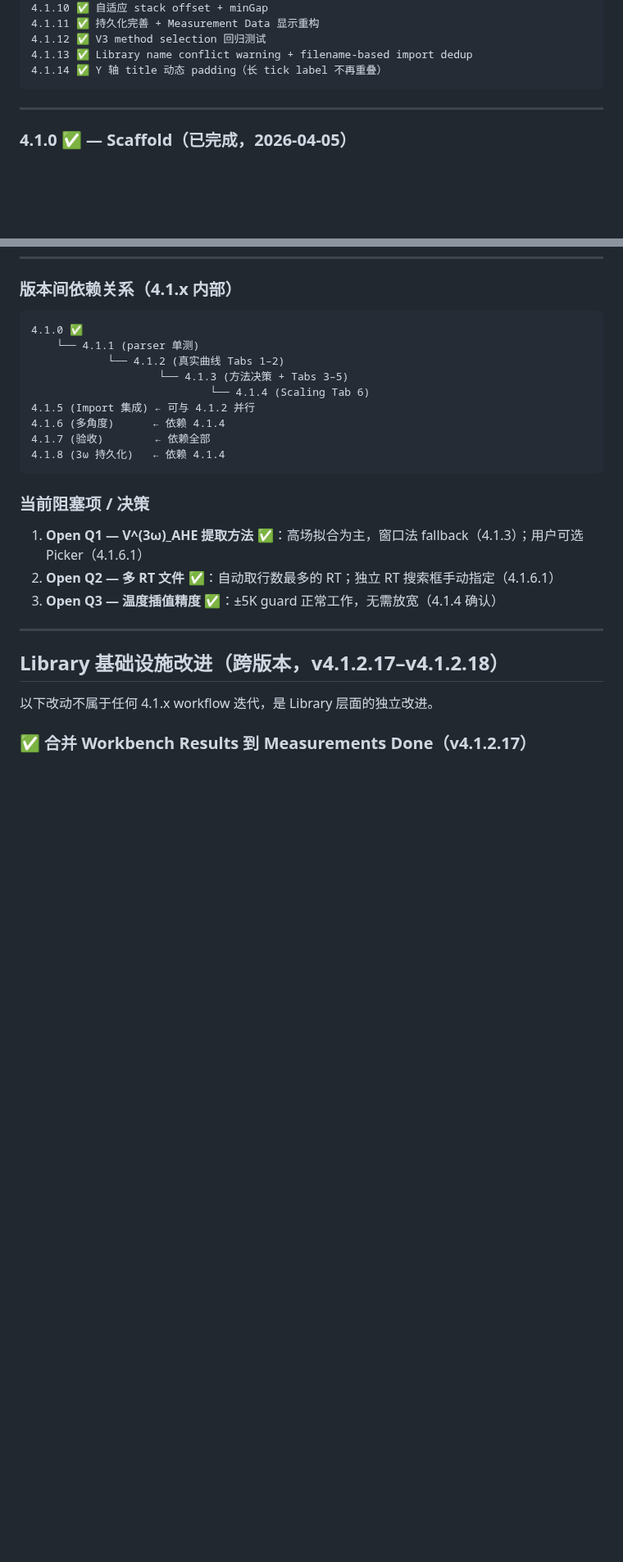
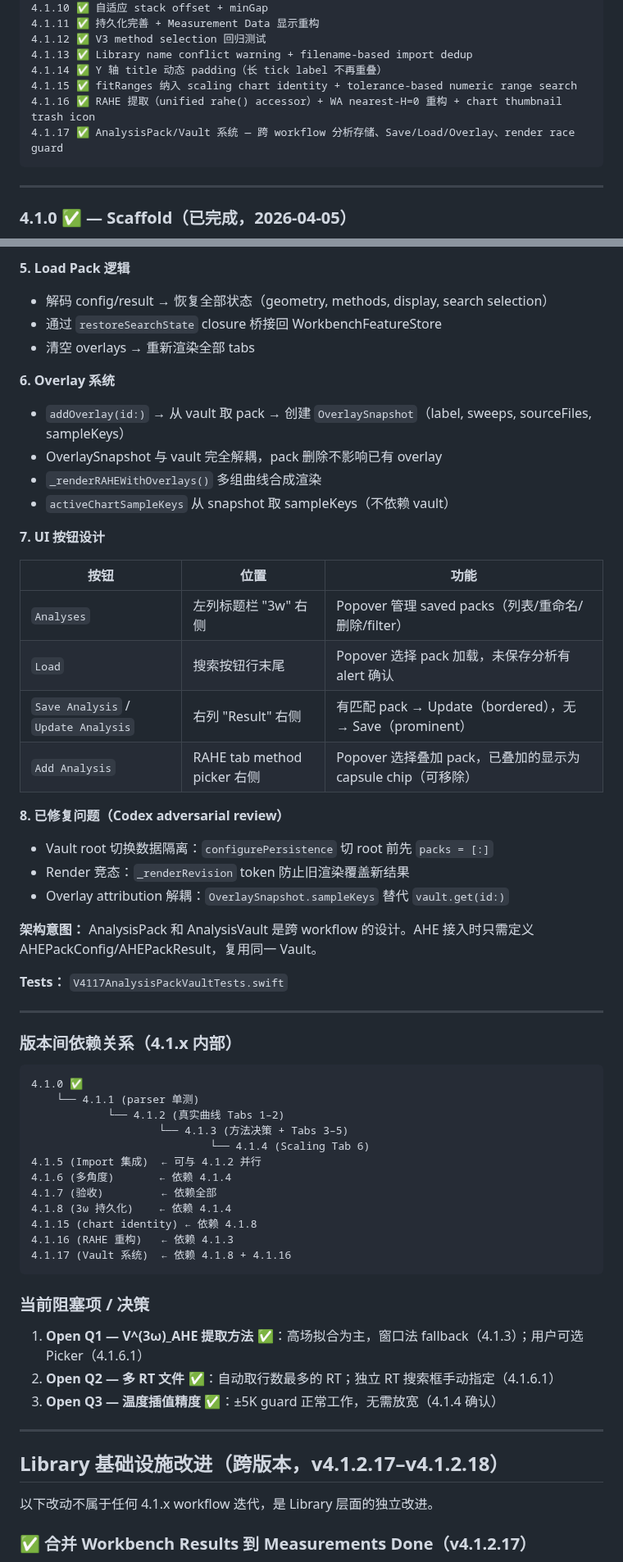
Before and after one commit to Jiaze-Li/SpinLab, a Markdown page: docs/plans/V4_ROADMAP.md, 2 parts joined by grey strips. Shown at 82% size. GitHub-like rendering; blank space fills up the shorter version.

````diff
--- a/docs/plans/V4_ROADMAP.md
+++ b/docs/plans/V4_ROADMAP.md
@@ -53,6 +53,9 @@
 4.1.12 ✅ V3 method selection 回归测试
 4.1.13 ✅ Library name conflict warning + filename-based import dedup
 4.1.14 ✅ Y 轴 title 动态 padding（长 tick label 不再重叠）
+4.1.15 ✅ fitRanges 纳入 scaling chart identity + tolerance-based numeric range search
+4.1.16 ✅ RAHE 提取（unified rahe() accessor）+ WA nearest-H=0 重构 + chart thumbnail trash icon
+4.1.17 ✅ AnalysisPack/Vault 系统 — 跨 workflow 分析存储、Save/Load/Overlay、render race guard
 ```
 
 ---
@@ -452,3 +502,37 @@ Workbench 参数必须来自 sidecar conditions（用户在 Import 时确认的
+**5. Load Pack 逻辑**
+
+- 解码 config/result → 恢复全部状态（geometry, methods, display, search selection）
+- 通过 `restoreSearchState` closure 桥接回 WorkbenchFeatureStore
+- 清空 overlays → 重新渲染全部 tabs
+
+**6. Overlay 系统**
+
+- `addOverlay(id:)` → 从 vault 取 pack → 创建 `OverlaySnapshot`（label, sweeps, sourceFiles, sampleKeys）
+- OverlaySnapshot 与 vault 完全解耦，pack 删除不影响已有 overlay
+- `_renderRAHEWithOverlays()` 多组曲线合成渲染
+- `activeChartSampleKeys` 从 snapshot 取 sampleKeys（不依赖 vault）
+
+**7. UI 按钮设计**
+
+| 按钮 | 位置 | 功能 |
+|------|------|------|
+| `Analyses` | 左列标题栏 "3w" 右侧 | Popover 管理 saved packs（列表/重命名/删除/filter） |
+| `Load` | 搜索按钮行末尾 | Popover 选择 pack 加载，未保存分析有 alert 确认 |
+| `Save Analysis` / `Update Analysis` | 右列 "Result" 右侧 | 有匹配 pack → Update（bordered），无 → Save（prominent） |
+| `Add Analysis` | RAHE tab method picker 右侧 | Popover 选择叠加 pack，已叠加的显示为 capsule chip（可移除） |
+
+**8. 已修复问题（Codex adversarial review）**
+
+- Vault root 切换数据隔离：`configurePersistence` 切 root 前先 `packs = [:]`
+- Render 竞态：`_renderRevision` token 防止旧渲染覆盖新结果
+- Overlay attribution 解耦：`OverlaySnapshot.sampleKeys` 替代 `vault.get(id:)`
+
+**架构意图：** AnalysisPack 和 AnalysisVault 是跨 workflow 的设计。AHE 接入时只需定义 AHEPackConfig/AHEPackResult，复用同一 Vault。
+
+**Tests：** `V4117AnalysisPackVaultTests.swift`
+
+---
+
 ### 版本间依赖关系（4.1.x 内部）
 
 ```
@@ -457,10 +541,13 @@ Workbench 参数必须来自 sidecar conditions（用户在 Import 时确认的
             └── 4.1.2 (真实曲线 Tabs 1–2)
                     └── 4.1.3 (方法决策 + Tabs 3–5)
                             └── 4.1.4 (Scaling Tab 6)
-4.1.5 (Import 集成) ← 可与 4.1.2 并行
-4.1.6 (多角度)      ← 依赖 4.1.4
-4.1.7 (验收)        ← 依赖全部
-4.1.8 (3ω 持久化)   ← 依赖 4.1.4
+4.1.5 (Import 集成)  ← 可与 4.1.2 并行
+4.1.6 (多角度)       ← 依赖 4.1.4
+4.1.7 (验收)         ← 依赖全部
+4.1.8 (3ω 持久化)    ← 依赖 4.1.4
+4.1.15 (chart identity) ← 依赖 4.1.8
+4.1.16 (RAHE 重构)   ← 依赖 4.1.3
+4.1.17 (Vault 系统)  ← 依赖 4.1.8 + 4.1.16
 ```
 
 ### 当前阻塞项 / 决策
````
Also changed, not shown: other parts of docs/plans/V4_ROADMAP.md (+49 -2 lines).
